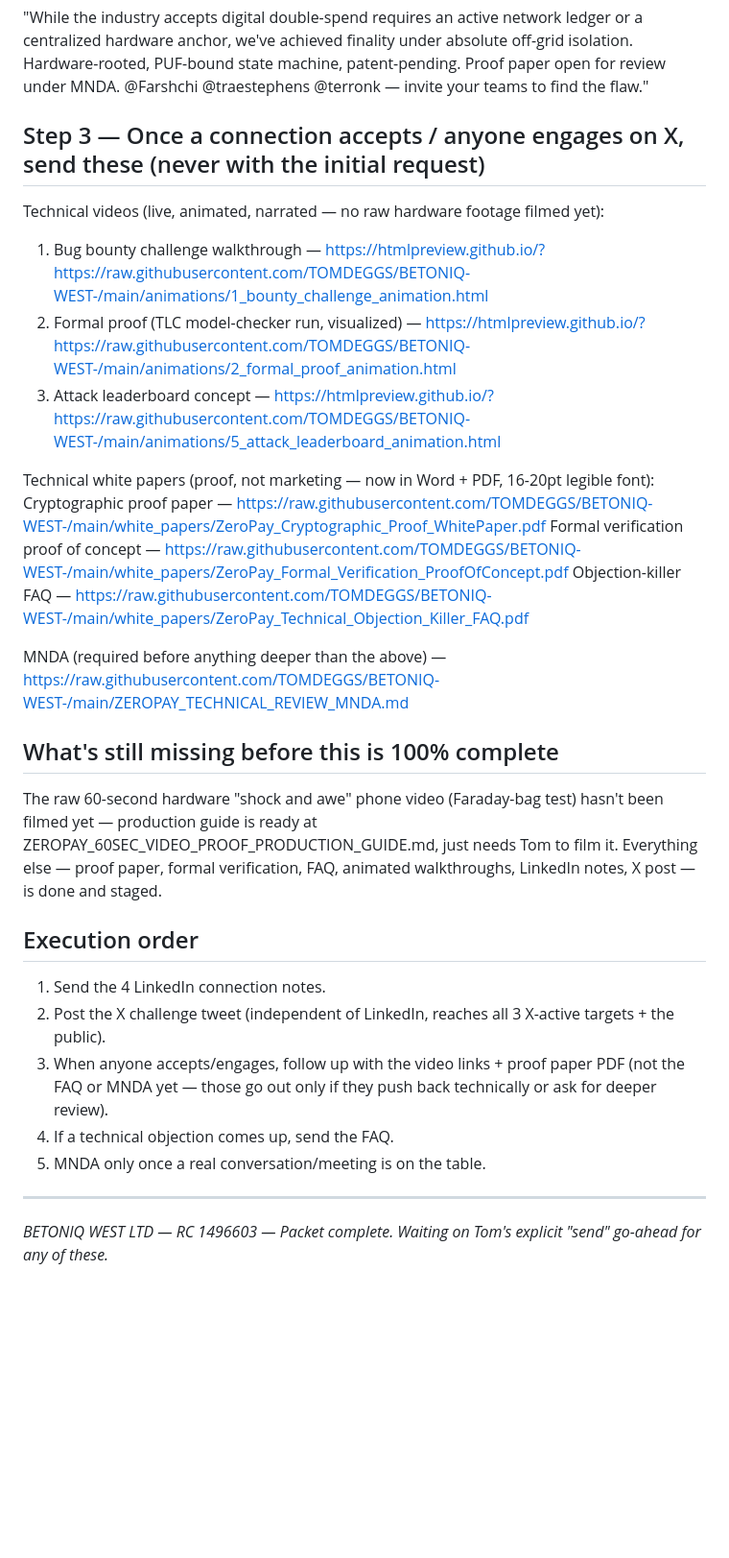
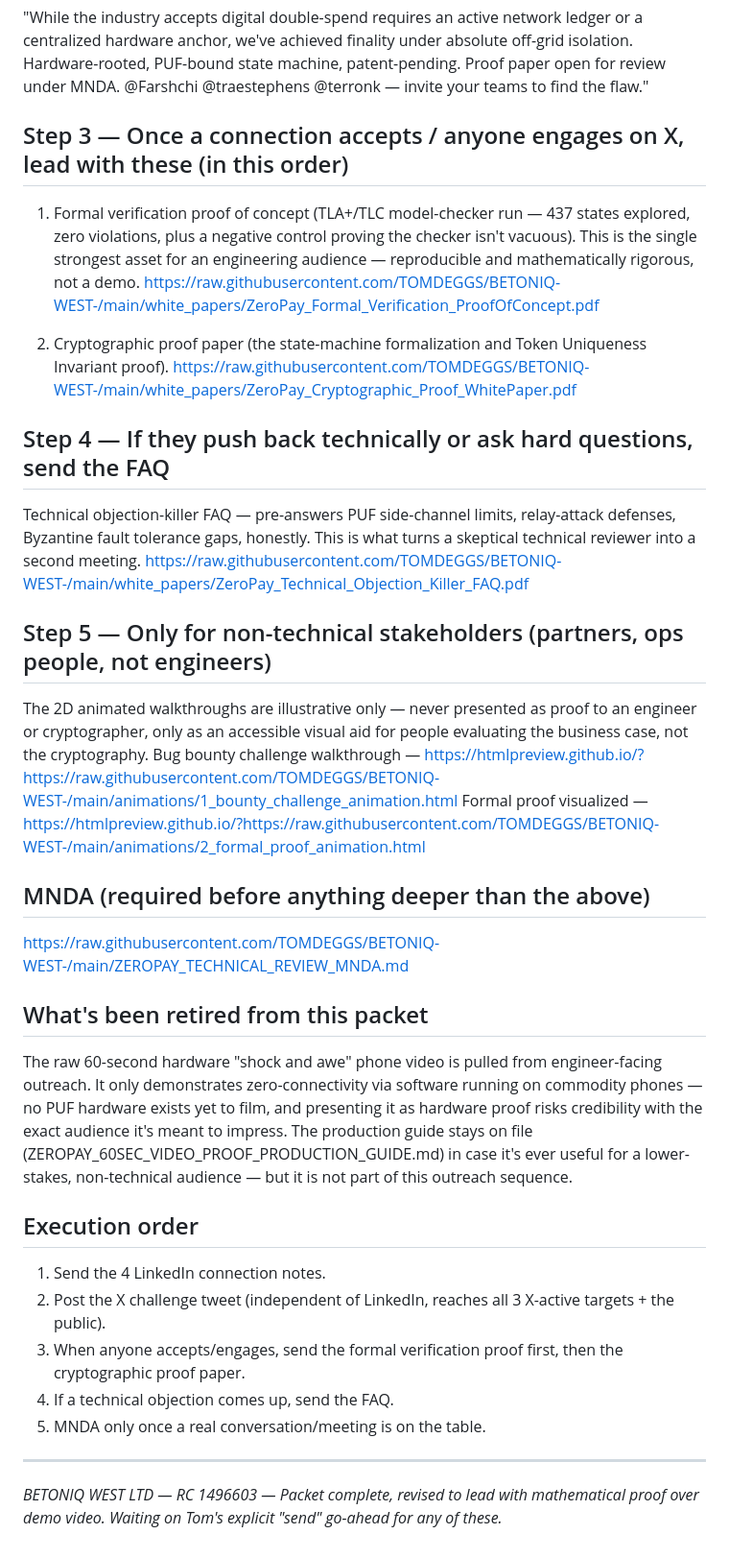
Before and after one commit to TOMDEGGS/BETONIQ-WEST-, a Markdown page: ZEROPAY_FINAL_OUTREACH_EXECUTION_PACKET.md, the part around one of its changes. Shown at 96% size. GitHub-like rendering; blank space fills up the shorter version.

Commit message:
Revise outreach packet: lead with formal verification proof + crypto proof paper, retire hardware video from engineer-facing sequence

```diff
--- a/ZEROPAY_FINAL_OUTREACH_EXECUTION_PACKET.md
+++ b/ZEROPAY_FINAL_OUTREACH_EXECUTION_PACKET.md
@@ -22,28 +24,34 @@ Ash Egan: "Hi Ash, we've solved offline double-spend via a hardware-bound crypto
 ## Step 2 — X/Twitter public challenge post (fires independently, reaches all 3 X handles at once)
 "While the industry accepts digital double-spend requires an active network ledger or a centralized hardware anchor, we've achieved finality under absolute off-grid isolation. Hardware-rooted, PUF-bound state machine, patent-pending. Proof paper open for review under MNDA. @Farshchi @traestephens @terronk — invite your teams to find the flaw."
 
-## Step 3 — Once a connection accepts / anyone engages on X, send these (never with the initial request)
-Technical videos (live, animated, narrated — no raw hardware footage filmed yet):
-1. Bug bounty challenge walkthrough — https://htmlpreview.github.io/?https://raw.githubusercontent.com/TOMDEGGS/BETONIQ-WEST-/main/animations/1_bounty_challenge_animation.html
-2. Formal proof (TLC model-checker run, visualized) — https://htmlpreview.github.io/?https://raw.githubusercontent.com/TOMDEGGS/BETONIQ-WEST-/main/animations/2_formal_proof_animation.html
-3. Attack leaderboard concept — https://htmlpreview.github.io/?https://raw.githubusercontent.com/TOMDEGGS/BETONIQ-WEST-/main/animations/5_attack_leaderboard_animation.html
+## Step 3 — Once a connection accepts / anyone engages on X, lead with these (in this order)
+1. Formal verification proof of concept (TLA+/TLC model-checker run — 437 states explored, zero violations, plus a negative control proving the checker isn't vacuous). This is the single strongest asset for an engineering audience — reproducible and mathematically rigorous, not a demo.
+https://raw.githubusercontent.com/TOMDEGGS/BETONIQ-WEST-/main/white_papers/ZeroPay_Formal_Verification_ProofOfConcept.pdf
 
-Technical white papers (proof, not marketing — now in Word + PDF, 16-20pt legible font):
-Cryptographic proof paper — https://raw.githubusercontent.com/TOMDEGGS/BETONIQ-WEST-/main/white_papers/ZeroPay_Cryptographic_Proof_WhitePaper.pdf
-Formal verification proof of concept — https://raw.githubusercontent.com/TOMDEGGS/BETONIQ-WEST-/main/white_papers/ZeroPay_Formal_Verification_ProofOfConcept.pdf
-Objection-killer FAQ — https://raw.githubusercontent.com/TOMDEGGS/BETONIQ-WEST-/main/white_papers/ZeroPay_Technical_Objection_Killer_FAQ.pdf
+2. Cryptographic proof paper (the state-machine formalization and Token Uniqueness Invariant proof).
+https://raw.githubusercontent.com/TOMDEGGS/BETONIQ-WEST-/main/white_papers/ZeroPay_Cryptographic_Proof_WhitePaper.pdf
 
-MNDA (required before anything deeper than the above) — https://raw.githubusercontent.com/TOMDEGGS/BETONIQ-WEST-/main/ZEROPAY_TECHNICAL_REVIEW_MNDA.md
+## Step 4 — If they push back technically or ask hard questions, send the FAQ
+Technical objection-killer FAQ — pre-answers PUF side-channel limits, relay-attack defenses, Byzantine fault tolerance gaps, honestly. This is what turns a skeptical technical reviewer into a second meeting.
+https://raw.githubusercontent.com/TOMDEGGS/BETONIQ-WEST-/main/white_papers/ZeroPay_Technical_Objection_Killer_FAQ.pdf
 
-## What's still missing before this is 100% complete
-The raw 60-second hardware "shock and awe" phone video (Faraday-bag test) hasn't been filmed yet — production guide is ready at ZEROPAY_60SEC_VIDEO_PROOF_PRODUCTION_GUIDE.md, just needs Tom to film it. Everything else — proof paper, formal verification, FAQ, animated walkthroughs, LinkedIn notes, X post — is done and staged.
+## Step 5 — Only for non-technical stakeholders (partners, ops people, not engineers)
+The 2D animated walkthroughs are illustrative only — never presented as proof to an engineer or cryptographer, only as an accessible visual aid for people evaluating the business case, not the cryptography.
+Bug bounty challenge walkthrough — https://htmlpreview.github.io/?https://raw.githubusercontent.com/TOMDEGGS/BETONIQ-WEST-/main/animations/1_bounty_challenge_animation.html
+Formal proof visualized — https://htmlpreview.github.io/?https://raw.githubusercontent.com/TOMDEGGS/BETONIQ-WEST-/main/animations/2_formal_proof_animation.html
+
+## MNDA (required before anything deeper than the above)
+https://raw.githubusercontent.com/TOMDEGGS/BETONIQ-WEST-/main/ZEROPAY_TECHNICAL_REVIEW_MNDA.md
+
+## What's been retired from this packet
+The raw 60-second hardware "shock and awe" phone video is pulled from engineer-facing outreach. It only demonstrates zero-connectivity via software running on commodity phones — no PUF hardware exists yet to film, and presenting it as hardware proof risks credibility with the exact audience it's meant to impress. The production guide stays on file (ZEROPAY_60SEC_VIDEO_PROOF_PRODUCTION_GUIDE.md) in case it's ever useful for a lower-stakes, non-technical audience — but it is not part of this outreach sequence.
 
 ## Execution order
 1. Send the 4 LinkedIn connection notes.
 2. Post the X challenge tweet (independent of LinkedIn, reaches all 3 X-active targets + the public).
-3. When anyone accepts/engages, follow up with the video links + proof paper PDF (not the FAQ or MNDA yet — those go out only if they push back technically or ask for deeper review).
+3. When anyone accepts/engages, send the formal verification proof first, then the cryptographic proof paper.
 4. If a technical objection comes up, send the FAQ.
 5. MNDA only once a real conversation/meeting is on the table.
 
 ---
-*BETONIQ WEST LTD — RC 1496603 — Packet complete. Waiting on Tom's explicit "send" go-ahead for any of these.*
+*BETONIQ WEST LTD — RC 1496603 — Packet complete, revised to lead with mathematical proof over demo video. Waiting on Tom's explicit "send" go-ahead for any of these.*
```
Also changed, not shown: other parts of ZEROPAY_FINAL_OUTREACH_EXECUTION_PACKET.md (+4 -2 lines).
